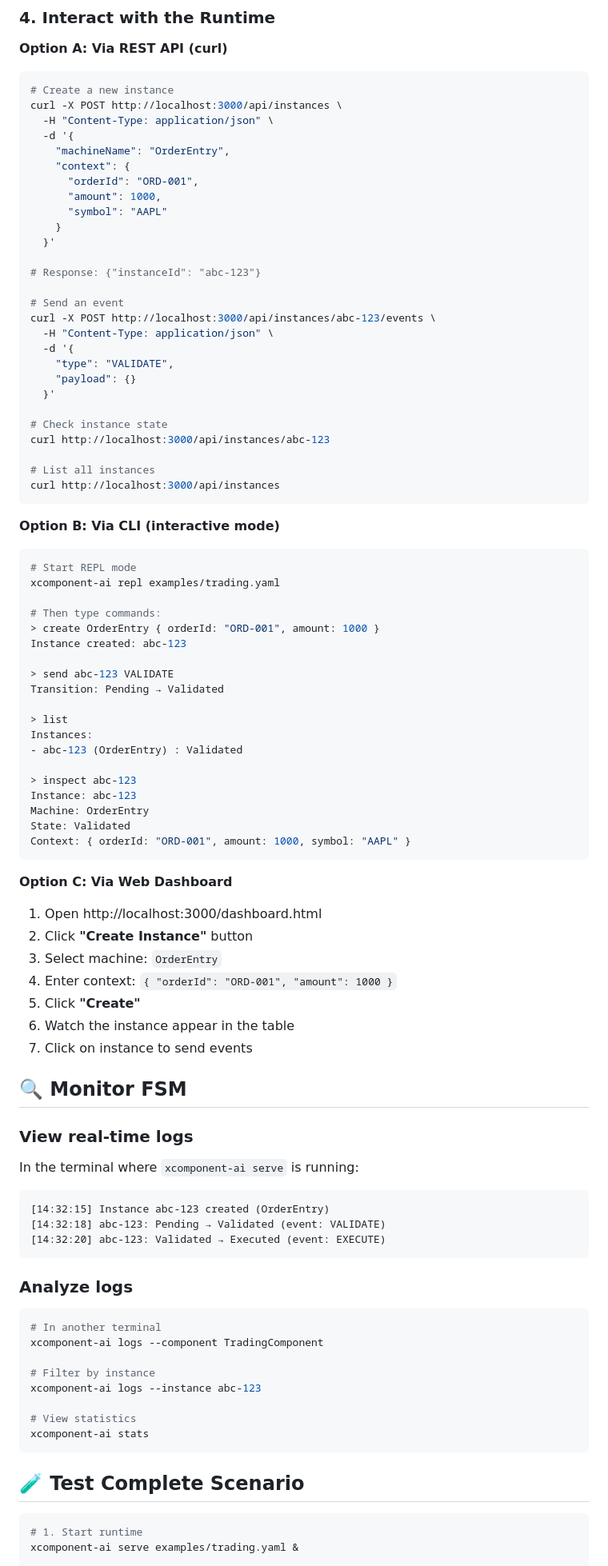
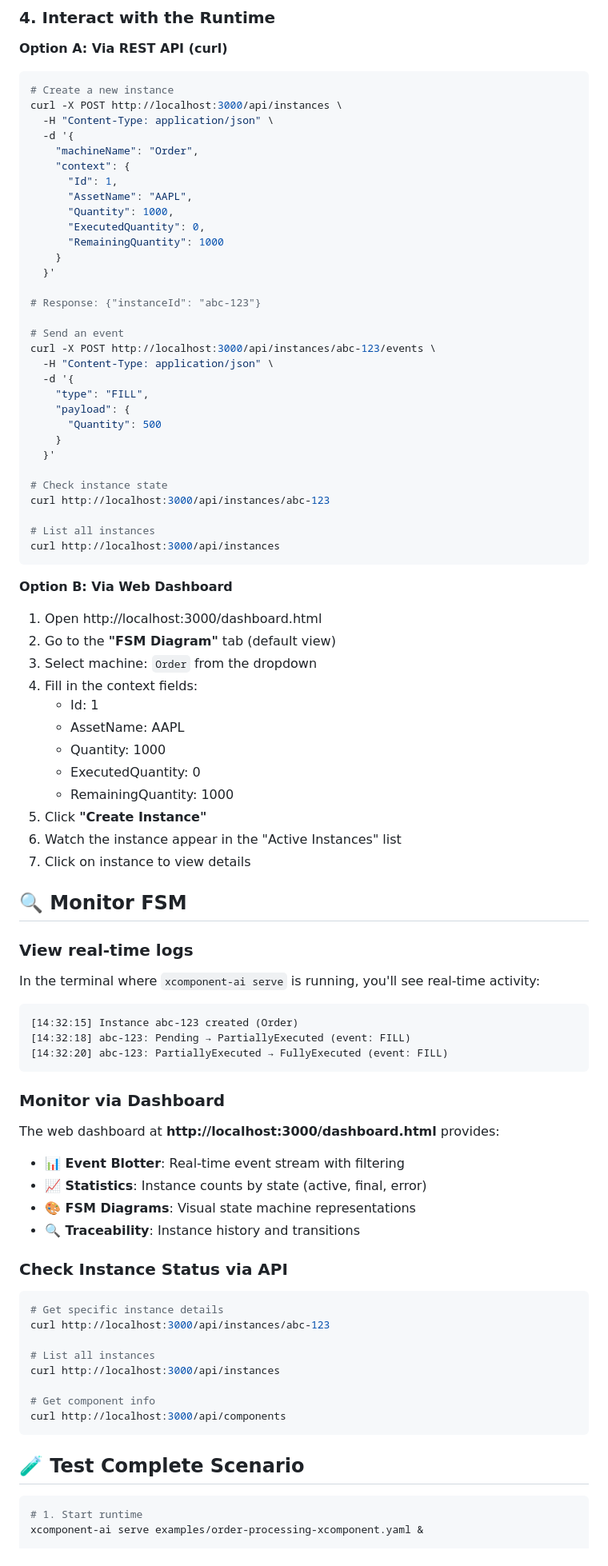
Before and after one commit to fredericcarre/xcomponent-ai, a Markdown page: QUICKSTART.md, the part around one of its changes. Shown at 80% size. Drawn GitHub-style.

Commit message:
docs: fix QUICKSTART - remove non-existent CLI commands
Fixed QUICKSTART.md to only reference CLI commands that actually exist:

**Removed non-existent commands:**
- ❌ `xcomponent-ai repl` - Interactive REPL mode (not implemented)
- ❌ `xcomponent-ai logs` - Log filtering command (not implemented)
- ❌ `xcomponent-ai stats` - Statistics command (not implemented)

**Replaced with working alternatives:**
- ✅ Use REST API to interact with instances
- ✅ Use Web Dashboard for monitoring and statistics
- ✅ Use terminal output from `xcomponent-ai serve` for logs

**Updated example references:**
- Changed from non-existent `examples/trading.yaml`
  to existing `examples/order-processing-xcomponent.yaml`
- Updated all code examples to use Order machine instead of OrderEntry
- Updated context fields to match actual schema (Id, AssetName, Quantity, etc.)
- Updated event examples (FILL instead of VALIDATE/EXECUTE)

**Improved "Monitor FSM" section:**
- Added proper API endpoints for checking status
- Emphasized dashboard as primary monitoring tool
- Removed references to non-existent CLI tools

This addresses user feedback: "le quickstart mentionne des fonctions
inexistantes comme xcomponent-ai repl xcomponent-ai logs"

https://claude.ai/code/session_01X2RG48eowDmPE5R8QuZVNw

````diff
--- a/QUICKSTART.md
+++ b/QUICKSTART.md
@@ -76,11 +76,13 @@ You'll see:
 curl -X POST http://localhost:3000/api/instances \
   -H "Content-Type: application/json" \
   -d '{
-    "machineName": "OrderEntry",
+    "machineName": "Order",
     "context": {
-      "orderId": "ORD-001",
-      "amount": 1000,
-      "symbol": "AAPL"
+      "Id": 1,
+      "AssetName": "AAPL",
+      "Quantity": 1000,
+      "ExecutedQuantity": 0,
+      "RemainingQuantity": 1000
     }
   }'
 
@@ -90,8 +92,10 @@ curl -X POST http://localhost:3000/api/instances \
 curl -X POST http://localhost:3000/api/instances/abc-123/events \
   -H "Content-Type: application/json" \
   -d '{
-    "type": "VALIDATE",
-    "payload": {}
+    "type": "FILL",
+    "payload": {
+      "Quantity": 500
+    }
   }'
 
 # Check instance state
@@ -101,69 +105,58 @@ curl http://localhost:3000/api/instances/abc-123
 curl http://localhost:3000/api/instances
 ```
 
-**Option B: Via CLI (interactive mode)**
-
-```bash
-# Start REPL mode
-xcomponent-ai repl examples/trading.yaml
-
-# Then type commands:
-> create OrderEntry { orderId: "ORD-001", amount: 1000 }
-Instance created: abc-123
-
-> send abc-123 VALIDATE
-Transition: Pending → Validated
-
-> list
-Instances:
-- abc-123 (OrderEntry) : Validated
-
-> inspect abc-123
-Instance: abc-123
-Machine: OrderEntry
-State: Validated
-Context: { orderId: "ORD-001", amount: 1000, symbol: "AAPL" }
-```
-
-**Option C: Via Web Dashboard**
+**Option B: Via Web Dashboard**
 
 1. Open http://localhost:3000/dashboard.html
-2. Click **"Create Instance"** button
-3. Select machine: `OrderEntry`
-4. Enter context: `{ "orderId": "ORD-001", "amount": 1000 }`
-5. Click **"Create"**
-6. Watch the instance appear in the table
-7. Click on instance to send events
+2. Go to the **"FSM Diagram"** tab (default view)
+3. Select machine: `Order` from the dropdown
+4. Fill in the context fields:
+   - Id: 1
+   - AssetName: AAPL
+   - Quantity: 1000
+   - ExecutedQuantity: 0
+   - RemainingQuantity: 1000
+5. Click **"Create Instance"**
+6. Watch the instance appear in the "Active Instances" list
+7. Click on instance to view details
 
 ## 🔍 Monitor FSM
 
 ### View real-time logs
 
-In the terminal where `xcomponent-ai serve` is running:
+In the terminal where `xcomponent-ai serve` is running, you'll see real-time activity:
 ```
-[14:32:15] Instance abc-123 created (OrderEntry)
-[14:32:18] abc-123: Pending → Validated (event: VALIDATE)
-[14:32:20] abc-123: Validated → Executed (event: EXECUTE)
+[14:32:15] Instance abc-123 created (Order)
+[14:32:18] abc-123: Pending → PartiallyExecuted (event: FILL)
+[14:32:20] abc-123: PartiallyExecuted → FullyExecuted (event: FILL)
 ```
 
-### Analyze logs
+### Monitor via Dashboard
+
+The web dashboard at **http://localhost:3000/dashboard.html** provides:
+- **📊 Event Blotter**: Real-time event stream with filtering
+- **📈 Statistics**: Instance counts by state (active, final, error)
+- **🎨 FSM Diagrams**: Visual state machine representations
+- **🔍 Traceability**: Instance history and transitions
+
+### Check Instance Status via API
 
 ```bash
-# In another terminal
-xcomponent-ai logs --component TradingComponent
+# Get specific instance details
+curl http://localhost:3000/api/instances/abc-123
 
-# Filter by instance
-xcomponent-ai logs --instance abc-123
+# List all instances
+curl http://localhost:3000/api/instances
 
-# View statistics
-xcomponent-ai stats
+# Get component info
+curl http://localhost:3000/api/components
 ```
 
 ## 🧪 Test Complete Scenario
 
 ```bash
 # 1. Start runtime
-xcomponent-ai serve examples/trading.yaml &
+xcomponent-ai serve examples/order-processing-xcomponent.yaml &
 
 # 2. Create instance
 INSTANCE=$(curl -s -X POST http://localhost:3000/api/instances \
````
Also changed, not shown: other parts of QUICKSTART.md (+9 -9 lines).
